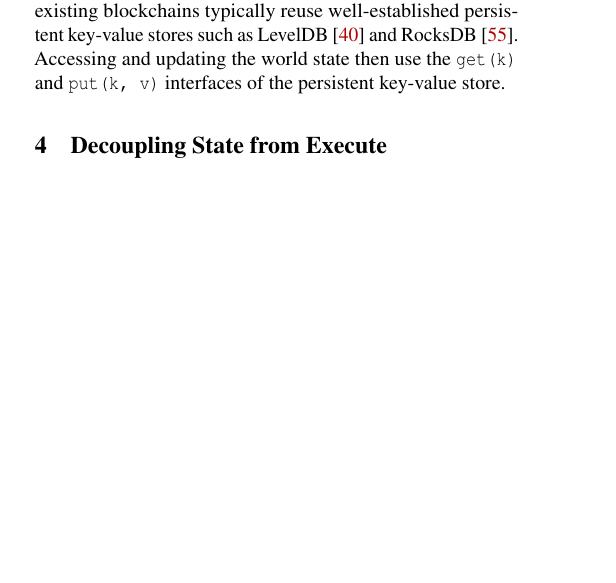
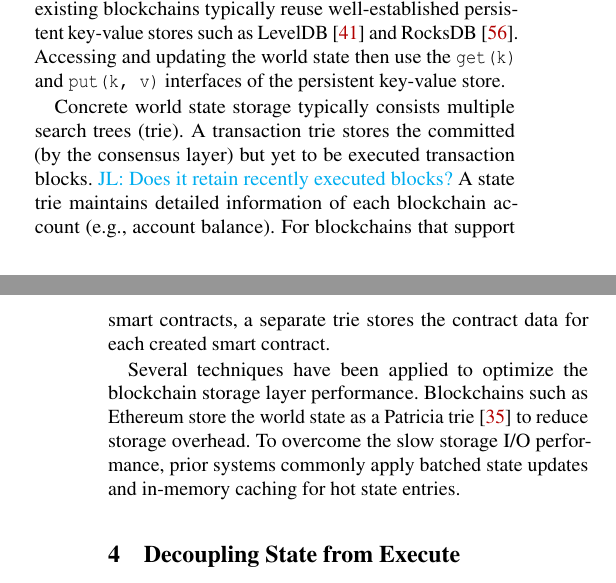
Before and after one commit to sgdxbc/bigbft-paper, a LaTeX document (paper.tex, which reads sections/background.tex): part of one column of page 4 of 17 before the commit and two parts of the columns of pages 4 and 5 of 17 after it, the two joined at a grey line, cut so that both start at the same text, the shorter picture padded with empty space. Compiled offline with pdfLaTeX; a LaTeX package or settings file that is missing is left out.

Commit message:
bg: more storage layer background

```diff
--- a/sections/background.tex
+++ b/sections/background.tex
@@ -173,3 +176,13 @@ However, both approaches have impractical overhead for large-scale blockchains.
 All deployed blockchains~\cite{bitcoin,ethereum,sui,algorand}, therefore, include a storage layer in which each node stores the world state on non-volatile storage medium (\eg, SSD).
 Instead of reinventing storage solutions, existing blockchains typically reuse well-established persistent key-value stores such as LevelDB~\cite{leveldb} and RocksDB~\cite{rocksdb}.
 Accessing and updating the world state then use the \code{get(k)} and \code{put(k, v)} interfaces of the persistent key-value store.
+
+Concrete world state storage typically consists multiple search trees (trie).
+A transaction trie stores the committed (by the consensus layer) but yet to be executed transaction blocks.
+\lijl{Does it retain recently executed blocks?}
+A state trie maintains detailed information of each blockchain account (\eg, account balance).
+For blockchains that support smart contracts, a separate trie stores the contract data for each created smart contract.
+
+Several techniques have been applied to optimize the blockchain storage layer performance.
+Blockchains such as Ethereum store the world state as a Patricia trie~\cite{taocpv3} to reduce storage overhead.
+To overcome the slow storage I/O performance, prior systems commonly apply batched state updates and in-memory caching for hot state entries.
```
Also changed, not shown: sections/background.tex (7 more changed lines).
